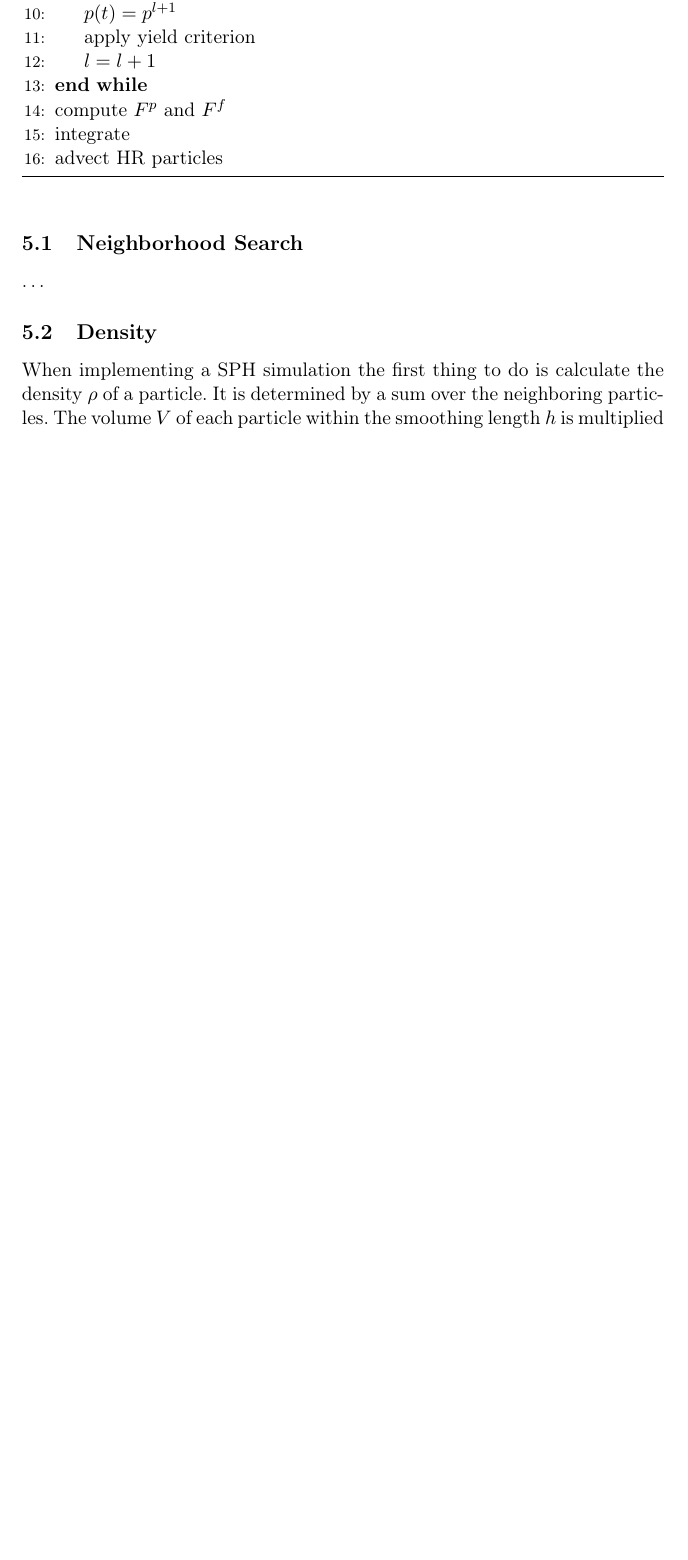
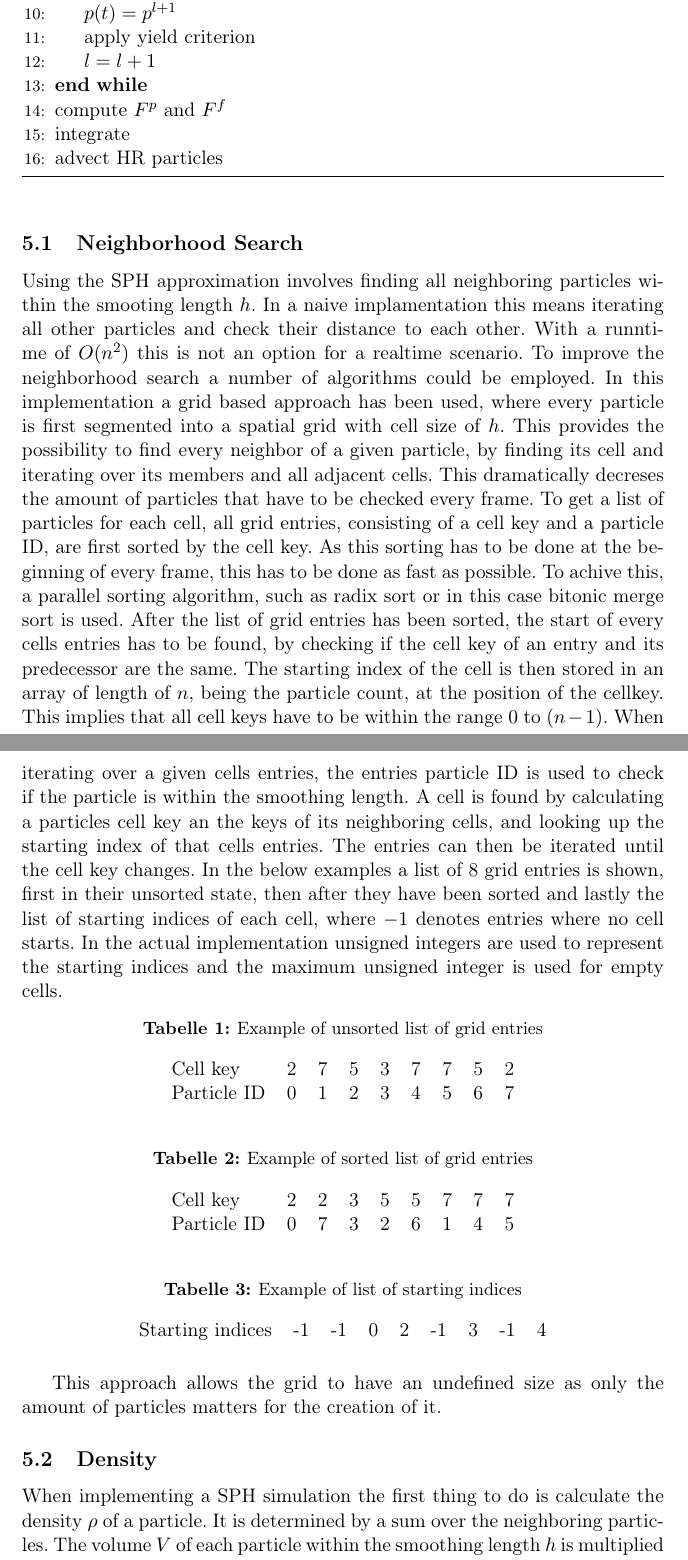
Before and after one commit to andre-neder/granular-matter-sph, a LaTeX document (docs/ma.tex): part of page 10 of 21 before the commit and two parts of pages 10 and 11 of 23 after it, the two joined at a grey line, cut so that both start at the same text, the shorter picture padded with empty space. Compiled offline with pdfLaTeX.

Commit message:
neighbors and upsampling

```diff
--- a/docs/ma.tex
+++ b/docs/ma.tex
@@ -148,7 +152,36 @@
     \end{algorithm}
 
     \subsection{Neighborhood Search}
-    \dots
+    Using the SPH approximation involves finding all neighboring particles within the smooting length $h$. In a naive implamentation this means iterating all other particles and check their distance to each other. With a runntime of $O(n^2)$ this is not an option for a realtime scenario. To improve the neighborhood search a number of algorithms could be employed. In this implementation a grid based approach has been used, where every particle is first segmented into a spatial grid with cell size of $h$. This provides the possibility to find every neighbor of a given particle, by finding its cell and iterating over its members and all adjacent cells. This dramatically decreses the amount of particles that have to be checked every frame. To get a list of particles for each cell, all grid entries, consisting of a cell key and a particle ID, are first sorted by the cell key. As this sorting has to be done at the beginning of every frame, this has to be done as fast as possible. To achive this, a parallel sorting algorithm, such as radix sort or in this case bitonic merge sort is used. After the list of grid entries has been sorted, the start of every cells entries has to be found, by checking if the cell key of an entry and its predecessor are the same. The starting index of the cell is then stored in an array of length of $n$, being the particle count, at the position of the cellkey. This implies that all cell keys have to be within the range $0$ to $(n - 1)$.
+    When iterating over a given cells entries, the entries particle ID is used to check if the particle is within the smoothing length. A cell is found by calculating a particles cell key an the keys of its neighboring cells, and looking up the starting index of that cells entries. The entries can then be iterated until the cell key changes. In the below examples a list of 8 grid entries is shown, first in their unsorted state, then after they have been sorted and lastly the list of starting indices of each cell, where $-1$ denotes entries where no cell starts. In the actual implementation unsigned integers are used to represent the starting indices and the maximum unsigned integer is used for empty cells.
+
+    \begin{table}[ht]
+        \centering
+        \caption{Example of unsorted list of grid entries }
+        \begin{tabular}{ l c c c c c c c c }
+            Cell key    & 2 & 7 & 5 & 3 & 7 & 7 & 5 & 2 \\
+            Particle ID & 0 & 1 & 2 & 3 & 4 & 5 & 6 & 7 \\
+        \end{tabular}
+    \end{table}
+
+    \begin{table}[ht]
+        \centering
+        \caption{Example of sorted list of grid entries }
+        \begin{tabular}{ l c c c c c c c c }
+            Cell key    & 2 & 2 & 3 & 5 & 5 & 7 & 7 & 7 \\
+            Particle ID & 0 & 7 & 3 & 2 & 6 & 1 & 4 & 5 \\
+        \end{tabular}
+    \end{table}
+
+    \begin{table}[ht]
+        \centering
+        \caption{Example of list of starting indices }
+        \begin{tabular}{ l c c c c c c c c }
+            Starting indices    & -1 & -1 & 0 & 2 & -1 & 3 & -1 & 4 \\
+        \end{tabular}
+    \end{table}
+
+    This approach allows the grid to have an undefined size as only the amount of particles matters for the creation of it.
 
     \subsection{Density}
     When implementing a SPH simulation the first thing to do is calculate the density $\rho$ of a particle. It is determined by a sum over the neighboring particles. The volume $V$ of each particle within the smoothing length $h$ is multiplied with the density of it and the weighting kernel $ W_{ij} \equiv W(x_i - x_j, h)$. As the volume can be expressed as $V = \frac{m}{\rho}$ we can simplify the equation to only the sum of weighted masses. (SRC)
```
Also changed, not shown: docs/ma.pdf, docs/ma.tex (37 more changed lines), 9 other files.
